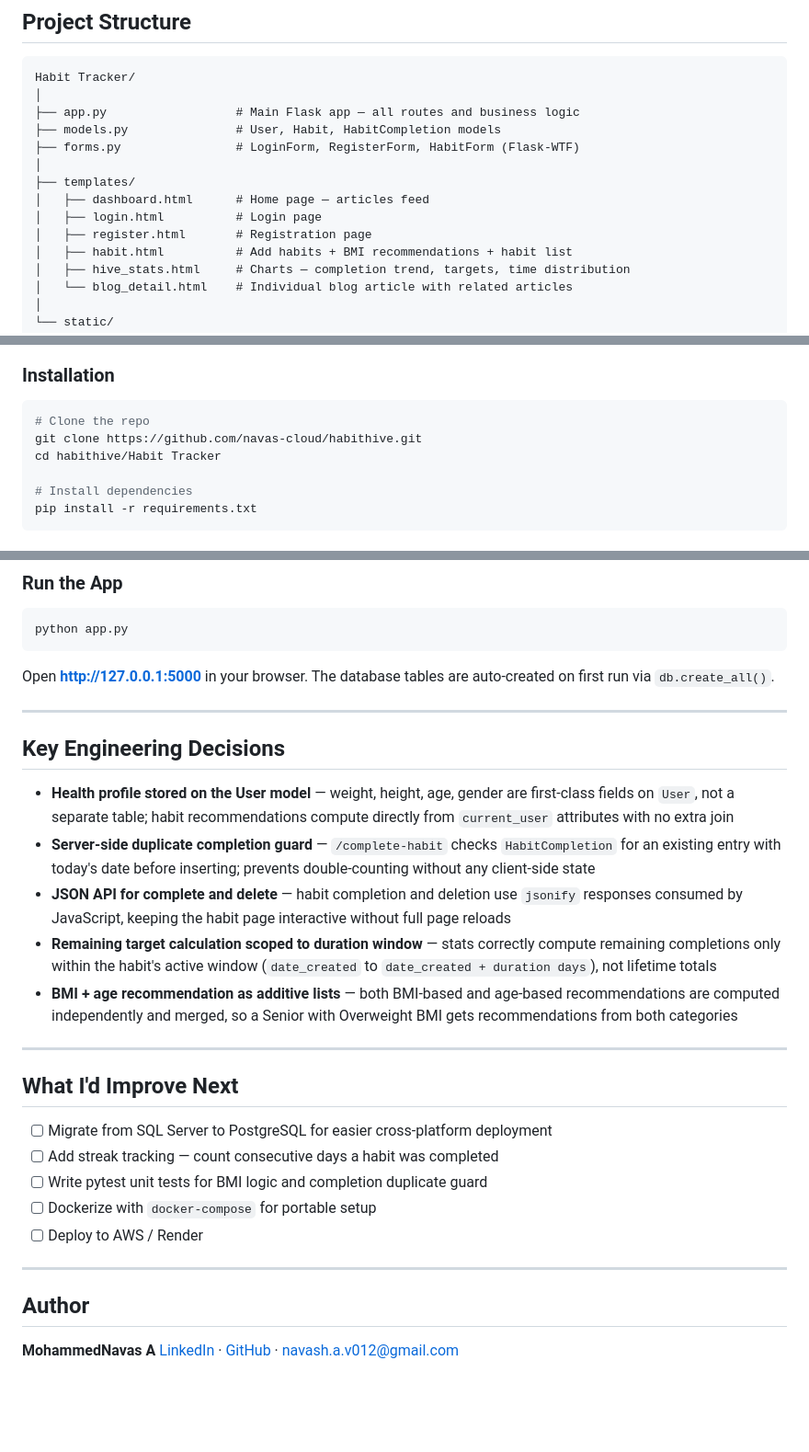
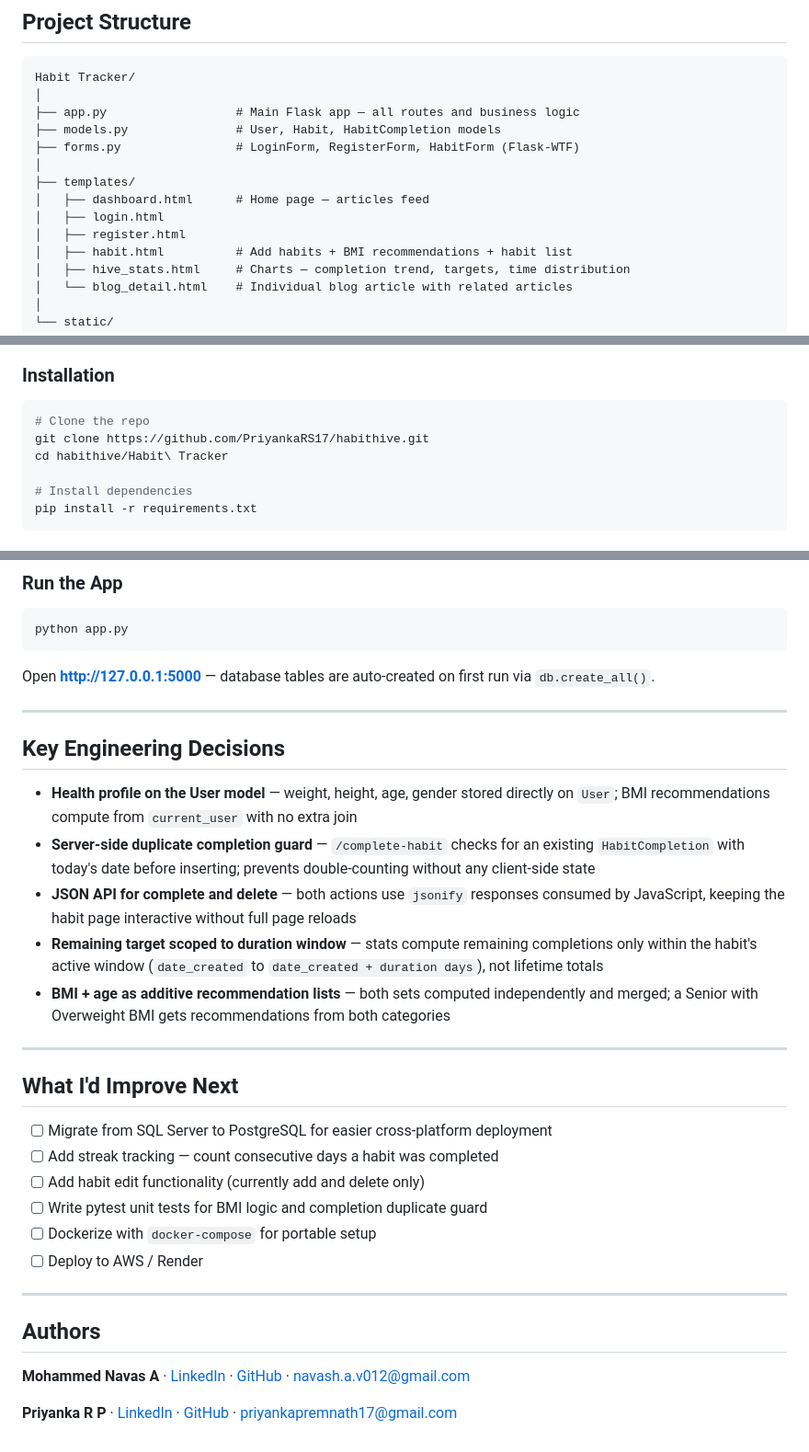
Before and after one commit to navas-cloud/HabitHive, a Markdown page: README.md, 3 parts joined by grey strips. Shown at 92% size. GitHub-like rendering; blank space fills up the shorter version.

Commit message:
Revise README content and add authors section
Updated README to improve clarity and added author information.

````diff
--- a/README.md
+++ b/README.md
@@ -72,8 +66,8 @@ Habit Tracker/
 │
 ├── templates/
 │   ├── dashboard.html      # Home page — articles feed
-│   ├── login.html          # Login page
-│   ├── register.html       # Registration page
+│   ├── login.html
+│   ├── register.html
 │   ├── habit.html          # Add habits + BMI recommendations + habit list
 │   ├── hive_stats.html     # Charts — completion trend, targets, time distribution
 │   └── blog_detail.html    # Individual blog article with related articles
@@ -187,8 +181,8 @@ ODBC Driver 18 for SQL Server
 
 ```bash
 # Clone the repo
-git clone https://github.com/navas-cloud/habithive.git
-cd habithive/Habit Tracker
+git clone https://github.com/PriyankaRS17/habithive.git
+cd habithive/Habit\ Tracker
 
 # Install dependencies
 pip install -r requirements.txt
@@ -211,17 +205,17 @@ app.config['SQLALCHEMY_DATABASE_URI'] = (
 python app.py
 ```
 
-Open **http://127.0.0.1:5000** in your browser. The database tables are auto-created on first run via `db.create_all()`.
+Open **http://127.0.0.1:5000** — database tables are auto-created on first run via `db.create_all()`.
 
 ---
 
 ## Key Engineering Decisions
 
-- **Health profile stored on the User model** — weight, height, age, gender are first-class fields on `User`, not a separate table; habit recommendations compute directly from `current_user` attributes with no extra join
-- **Server-side duplicate completion guard** — `/complete-habit` checks `HabitCompletion` for an existing entry with today's date before inserting; prevents double-counting without any client-side state
-- **JSON API for complete and delete** — habit completion and deletion use `jsonify` responses consumed by JavaScript, keeping the habit page interactive without full page reloads
-- **Remaining target calculation scoped to duration window** — stats correctly compute remaining completions only within the habit's active window (`date_created` to `date_created + duration days`), not lifetime totals
-- **BMI + age recommendation as additive lists** — both BMI-based and age-based recommendations are computed independently and merged, so a Senior with Overweight BMI gets recommendations from both categories
+- **Health profile on the User model** — weight, height, age, gender stored directly on `User`; BMI recommendations compute from `current_user` with no extra join
+- **Server-side duplicate completion guard** — `/complete-habit` checks for an existing `HabitCompletion` with today's date before inserting; prevents double-counting without any client-side state
+- **JSON API for complete and delete** — both actions use `jsonify` responses consumed by JavaScript, keeping the habit page interactive without full page reloads
+- **Remaining target scoped to duration window** — stats compute remaining completions only within the habit's active window (`date_created` to `date_created + duration days`), not lifetime totals
+- **BMI + age as additive recommendation lists** — both sets computed independently and merged; a Senior with Overweight BMI gets recommendations from both categories
 
 ---
 
@@ -229,13 +223,15 @@ Open **http://127.0.0.1:5000** in your browser. The database tables are auto-cre
 
 - [ ] Migrate from SQL Server to PostgreSQL for easier cross-platform deployment
 - [ ] Add streak tracking — count consecutive days a habit was completed
+- [ ] Add habit edit functionality (currently add and delete only)
 - [ ] Write pytest unit tests for BMI logic and completion duplicate guard
 - [ ] Dockerize with `docker-compose` for portable setup
 - [ ] Deploy to AWS / Render
 
 ---
 
-## Author
+## Authors
 
-**MohammedNavas A**
-[LinkedIn](https://linkedin.com/in/mohammed-navas-a-) · [GitHub](https://github.com/navas-cloud) · navash.a.v012@gmail.com
+**Mohammed Navas A** · [LinkedIn](https://linkedin.com/in/mohammed-navas-a-) · [GitHub](https://github.com/navas-cloud) · navash.a.v012@gmail.com
+
+**Priyanka R P** · [LinkedIn](https://www.linkedin.com/in/priyanka-rp) · [GitHub](https://github.com/PriyankaRS17) · priyankapremnath17@gmail.com
````
Also changed, not shown: other parts of README.md (+6 -12 lines).
